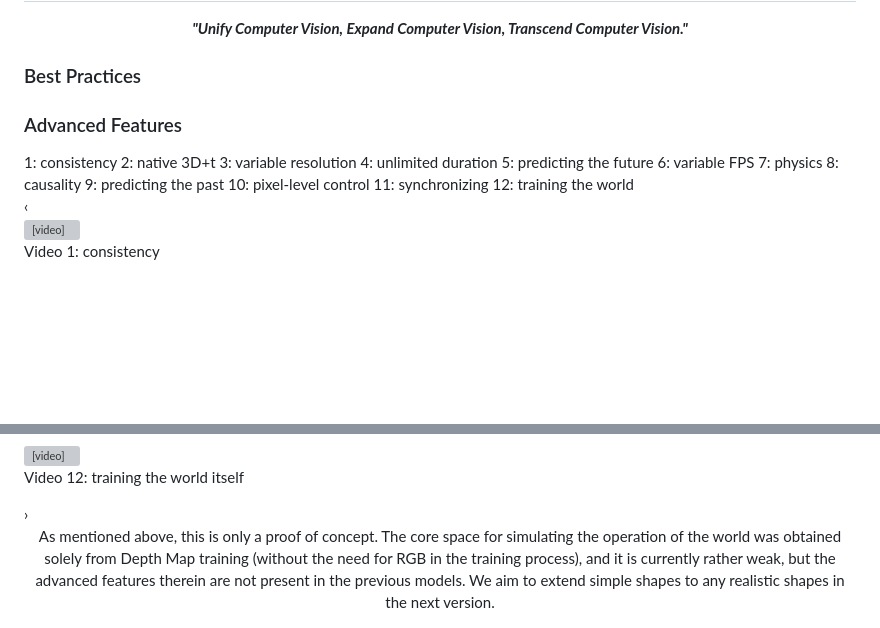
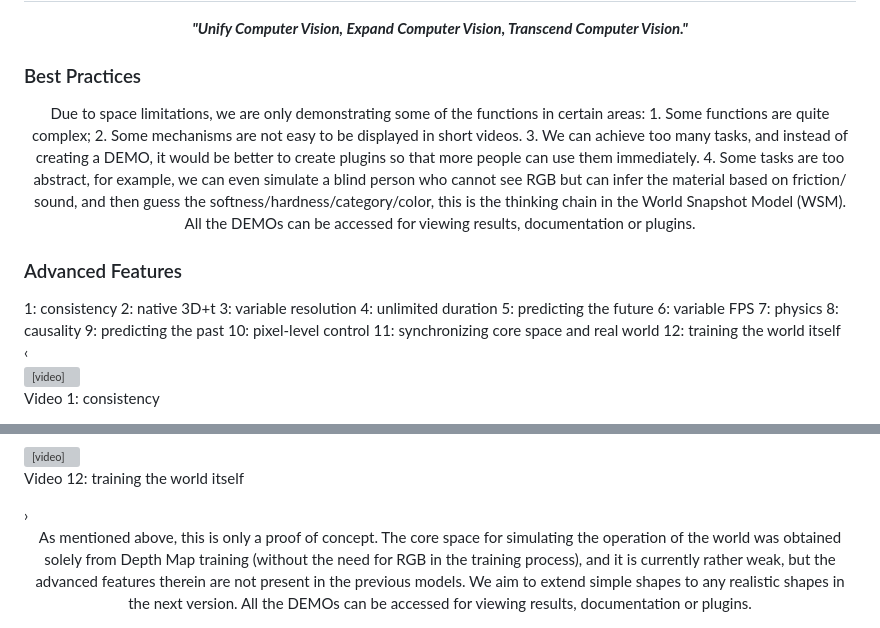
Before and after one commit to World-Snapshot/world-snapshot.github.io, a Markdown page: 02_demos.md, 2 parts joined by grey strips. Drawn GitHub-style; blank space fills up the shorter version; grey boxes are pictures that could not be loaded.

Commit message:
Fix typo

```diff
--- a/02_demos.md
+++ b/02_demos.md
@@ -4,6 +4,8 @@
 
 ### Best Practices
 
+
+<center>Due to space limitations, we are only demonstrating some of the functions in certain areas: 1. Some functions are quite complex; 2. Some mechanisms are not easy to be displayed in short videos. 3. We can achieve too many tasks, and instead of creating a DEMO, it would be better to create plugins so that more people can use them immediately. 4. Some tasks are too abstract, for example, we can even simulate a blind person who cannot see RGB but can infer the material based on friction/ sound, and then guess the softness/hardness/category/color, this is the thinking chain in the World Snapshot Model (WSM). All the DEMOs can be accessed for viewing results, documentation or plugins.</center>
 
 ### Advanced Features
 
@@ -19,8 +21,8 @@
 <button class="gallery-tab" data-video="7" onclick="window.galleryShowFromTab(7)" style="padding: 6px 12px; border: 1px solid #ddd; background: white; cursor: pointer; border-radius: 4px;">8: causality</button>
 <button class="gallery-tab" data-video="8" onclick="window.galleryShowFromTab(8)" style="padding: 6px 12px; border: 1px solid #ddd; background: white; cursor: pointer; border-radius: 4px;">9: predicting the past</button>
 <button class="gallery-tab" data-video="9" onclick="window.galleryShowFromTab(9)" style="padding: 6px 12px; border: 1px solid #ddd; background: white; cursor: pointer; border-radius: 4px;">10: pixel-level control</button>
-<button class="gallery-tab" data-video="10" onclick="window.galleryShowFromTab(10)" style="padding: 6px 12px; border: 1px solid #ddd; background: white; cursor: pointer; border-radius: 4px;">11: synchronizing</button>
-<button class="gallery-tab" data-video="11" onclick="window.galleryShowFromTab(11)" style="padding: 6px 12px; border: 1px solid #ddd; background: white; cursor: pointer; border-radius: 4px;">12: training the world</button>
+<button class="gallery-tab" data-video="10" onclick="window.galleryShowFromTab(10)" style="padding: 6px 12px; border: 1px solid #ddd; background: white; cursor: pointer; border-radius: 4px;">11: synchronizing core space and real world</button>
+<button class="gallery-tab" data-video="11" onclick="window.galleryShowFromTab(11)" style="padding: 6px 12px; border: 1px solid #ddd; background: white; cursor: pointer; border-radius: 4px;">12: training the world itself</button>
 </div>
 <div style="position: relative;">
 <button class="gallery-prev" onclick="window.galleryPrev()" style="position: absolute; left: -40px; top: 50%; transform: translateY(-50%); background: rgba(0,0,0,0.5); color: white; border: none; padding: 20px 12px; cursor: pointer; font-size: 20px; border-radius: 4px; z-index: 10;">‹</button>
@@ -126,7 +128,7 @@
 </div>
 </div>
 
-<center>As mentioned above, this is only a proof of concept. The core space for simulating the operation of the world was obtained solely from Depth Map training (without the need for RGB in the training process), and it is currently rather weak, but the advanced features therein are not present in the previous models. We aim to extend simple shapes to any realistic shapes in the next version.</center>
+<center>As mentioned above, this is only a proof of concept. The core space for simulating the operation of the world was obtained solely from Depth Map training (without the need for RGB in the training process), and it is currently rather weak, but the advanced features therein are not present in the previous models. We aim to extend simple shapes to any realistic shapes in the next version. All the DEMOs can be accessed for viewing results, documentation or plugins.</center>
 
 <script>
 (function() {
```
